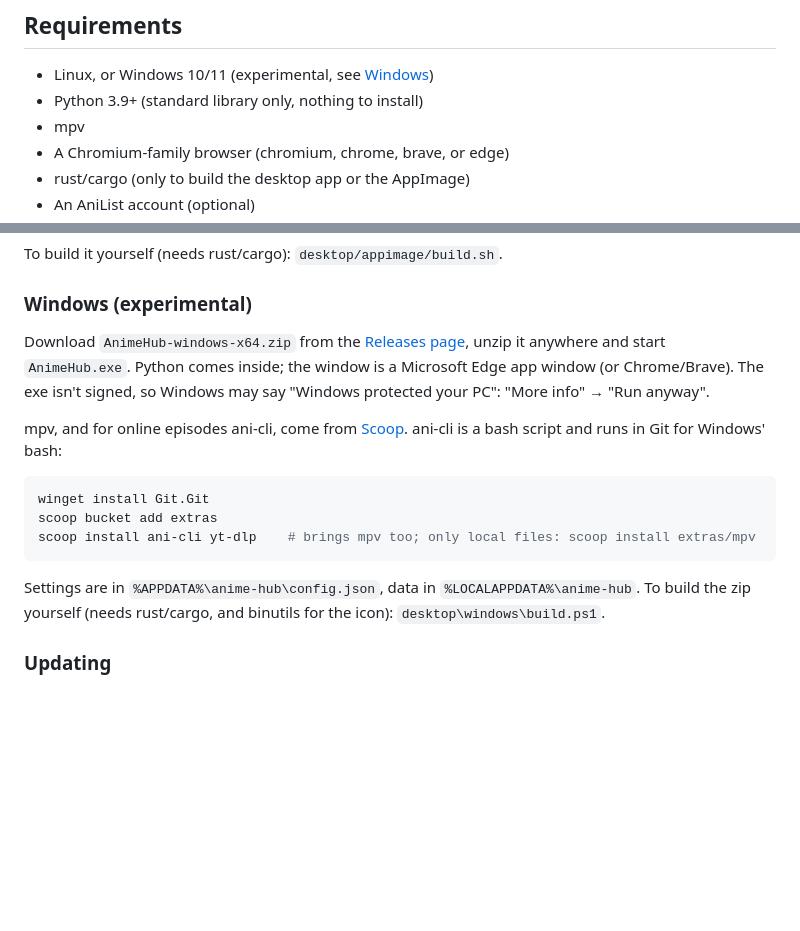
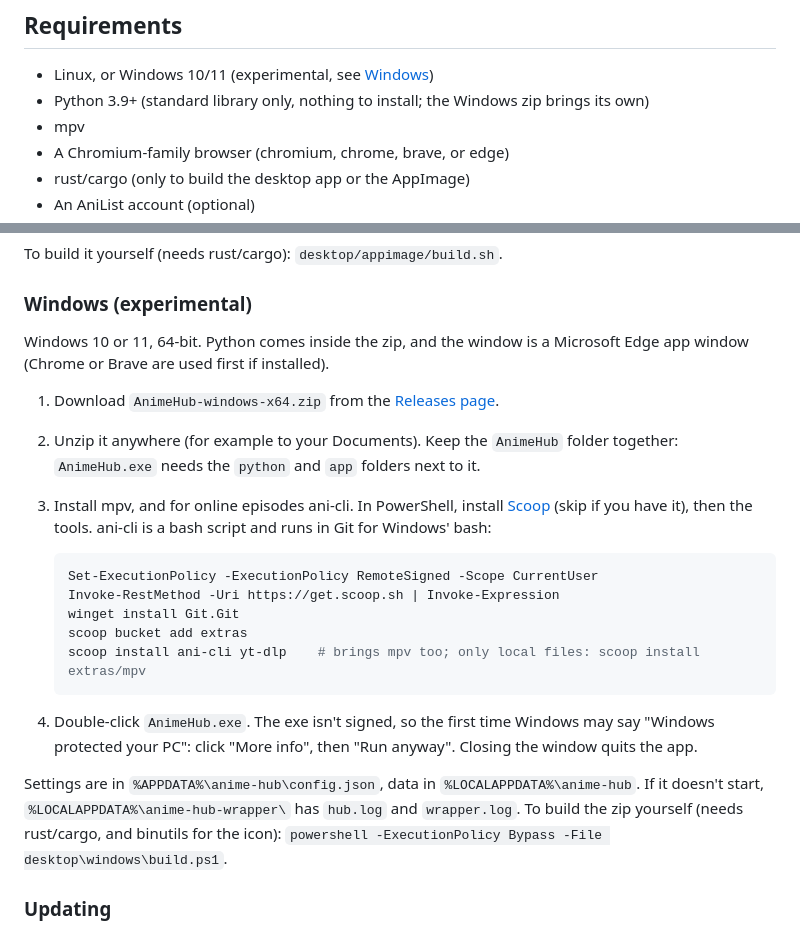
Before and after one commit to Elias8832/AnimeHub, a Markdown page: README.md, 2 parts joined by grey strips. GitHub-like rendering; blank space fills up the shorter version.

Commit message:
README: Windows install as numbered steps
Download, unzip, install Scoop + Git + ani-cli/mpv, start; where the
logs are; the Windows zip brings its own Python.

Co-Authored-By: Claude Opus 5.5 <noreply@anthropic.com>

````diff
--- a/README.md
+++ b/README.md
@@ -40,7 +40,7 @@ This app is early in development — expect bugs and breaking changes.
 ## Requirements
 
 - Linux, or Windows 10/11 (experimental, see [Windows](#windows-experimental))
-- Python 3.9+ (standard library only, nothing to install)
+- Python 3.9+ (standard library only, nothing to install; the Windows zip brings its own)
 - mpv
 - A Chromium-family browser (chromium, chrome, brave, or edge)
 - rust/cargo (only to build the desktop app or the AppImage)
@@ -88,23 +88,33 @@ To build it yourself (needs rust/cargo): `desktop/appimage/build.sh`.
 
 ### Windows (experimental)
 
-Download `AnimeHub-windows-x64.zip` from the
-[Releases page](https://github.com/Elias8832/AnimeHub/releases), unzip it anywhere and start
-`AnimeHub.exe`. Python comes inside; the window is a Microsoft Edge app window (or Chrome/Brave).
-The exe isn't signed, so Windows may say "Windows protected your PC": "More info" → "Run anyway".
+Windows 10 or 11, 64-bit. Python comes inside the zip, and the window is a Microsoft Edge
+app window (Chrome or Brave are used first if installed).
 
-mpv, and for online episodes ani-cli, come from [Scoop](https://scoop.sh). ani-cli is a bash
-script and runs in Git for Windows' bash:
+1. Download `AnimeHub-windows-x64.zip` from the
+   [Releases page](https://github.com/Elias8832/AnimeHub/releases).
+2. Unzip it anywhere (for example to your Documents). Keep the `AnimeHub` folder together:
+   `AnimeHub.exe` needs the `python` and `app` folders next to it.
+3. Install mpv, and for online episodes ani-cli. In PowerShell, install
+   [Scoop](https://scoop.sh) (skip if you have it), then the tools. ani-cli is a bash script
+   and runs in Git for Windows' bash:
 
-```powershell
-winget install Git.Git
-scoop bucket add extras
-scoop install ani-cli yt-dlp    # brings mpv too; only local files: scoop install extras/mpv
-```
+   ```powershell
+   Set-ExecutionPolicy -ExecutionPolicy RemoteSigned -Scope CurrentUser
+   Invoke-RestMethod -Uri https://get.scoop.sh | Invoke-Expression
+   winget install Git.Git
+   scoop bucket add extras
+   scoop install ani-cli yt-dlp    # brings mpv too; only local files: scoop install extras/mpv
+   ```
+
+4. Double-click `AnimeHub.exe`. The exe isn't signed, so the first time Windows may say
+   "Windows protected your PC": click "More info", then "Run anyway".
+   Closing the window quits the app.
 
 Settings are in `%APPDATA%\anime-hub\config.json`, data in `%LOCALAPPDATA%\anime-hub`.
+If it doesn't start, `%LOCALAPPDATA%\anime-hub-wrapper\` has `hub.log` and `wrapper.log`.
 To build the zip yourself (needs rust/cargo, and binutils for the icon):
-`desktop\windows\build.ps1`.
+`powershell -ExecutionPolicy Bypass -File desktop\windows\build.ps1`.
 
 ### Updating
 
````
